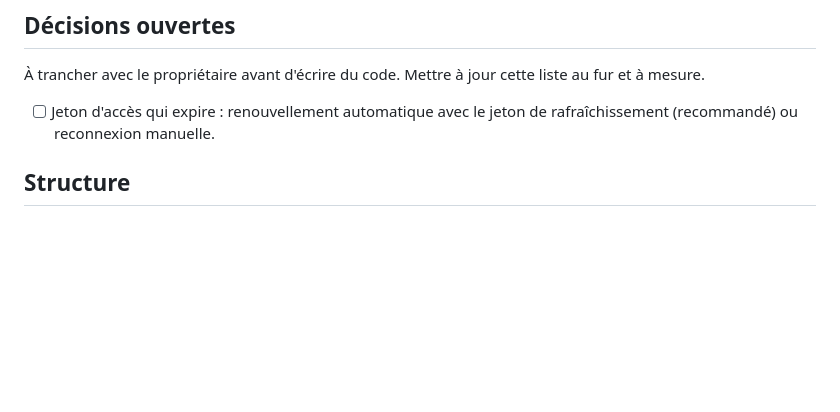
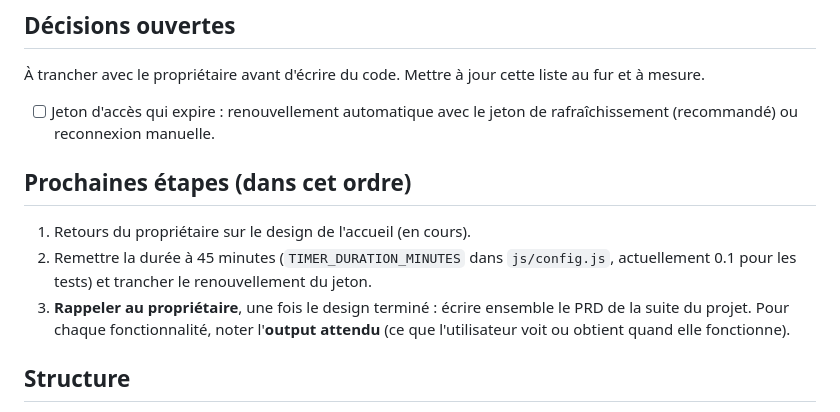
Before and after one commit to bloomsqueen/pomodoro-spotify, a Markdown page: CLAUDE.md, the part around the change. Rendered like a GitHub page; blank space fills up the shorter version.

Commit message:
Note les prochaines étapes dans CLAUDE.md
Co-Authored-By: Claude Sonnet 5.5 <noreply@anthropic.com>
Claude-Session: https://claude.ai/code/session_013FULdVsRtLttj2nvUvrQDv

```diff
--- a/CLAUDE.md
+++ b/CLAUDE.md
@@ -30,6 +30,11 @@ Le propriétaire du dépôt construit sa **première application** et découvre
 ## Décisions ouvertes
 À trancher avec le propriétaire avant d'écrire du code. Mettre à jour cette liste au fur et à mesure.
 - [ ] Jeton d'accès qui expire : renouvellement automatique avec le jeton de rafraîchissement (recommandé) ou reconnexion manuelle.
+
+## Prochaines étapes (dans cet ordre)
+1. Retours du propriétaire sur le design de l'accueil (en cours).
+2. Remettre la durée à 45 minutes (`TIMER_DURATION_MINUTES` dans `js/config.js`, actuellement 0.1 pour les tests) et trancher le renouvellement du jeton.
+3. **Rappeler au propriétaire**, une fois le design terminé : écrire ensemble le PRD de la suite du projet. Pour chaque fonctionnalité, noter l'**output attendu** (ce que l'utilisateur voit ou obtient quand elle fonctionne).
 
 ## Structure
 - `index.html` : la page (connexion, affichage du timer, bouton Démarrer, zone de messages).
```
